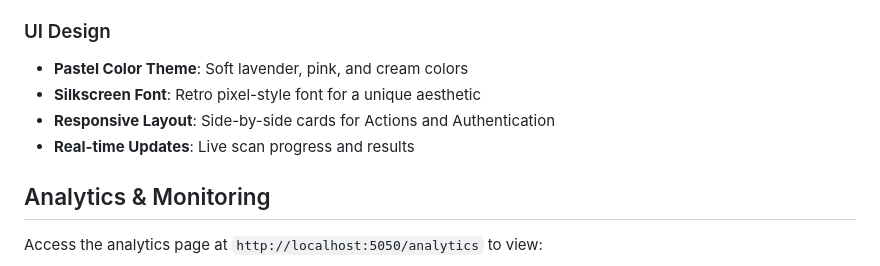
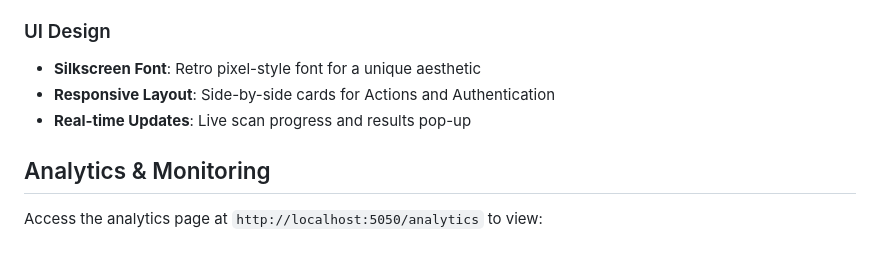
Before and after one commit to shalkoda/freefoodcal_agent, a Markdown page: README.md, the part around the change. Rendered like a GitHub page.

```diff
--- a/README.md
+++ b/README.md
@@ -178,10 +178,9 @@ The web interface provides a modern, pastel-themed dashboard with the following
 - **Food Type Distribution**: See which food types are most common
 
 ### UI Design
-- **Pastel Color Theme**: Soft lavender, pink, and cream colors
 - **Silkscreen Font**: Retro pixel-style font for a unique aesthetic
 - **Responsive Layout**: Side-by-side cards for Actions and Authentication
-- **Real-time Updates**: Live scan progress and results
+- **Real-time Updates**: Live scan progress and results pop-up
 
 ## Analytics & Monitoring
 
```
